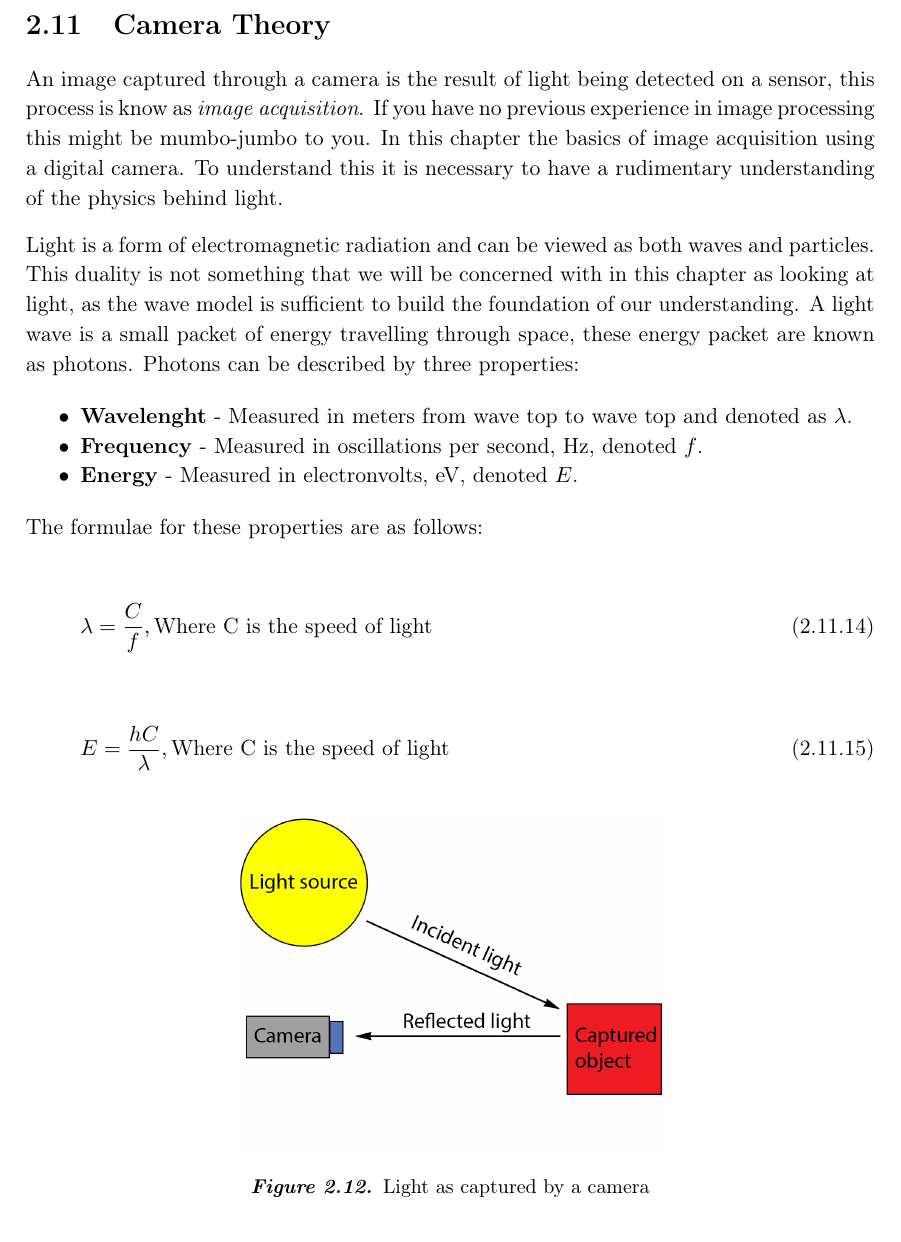
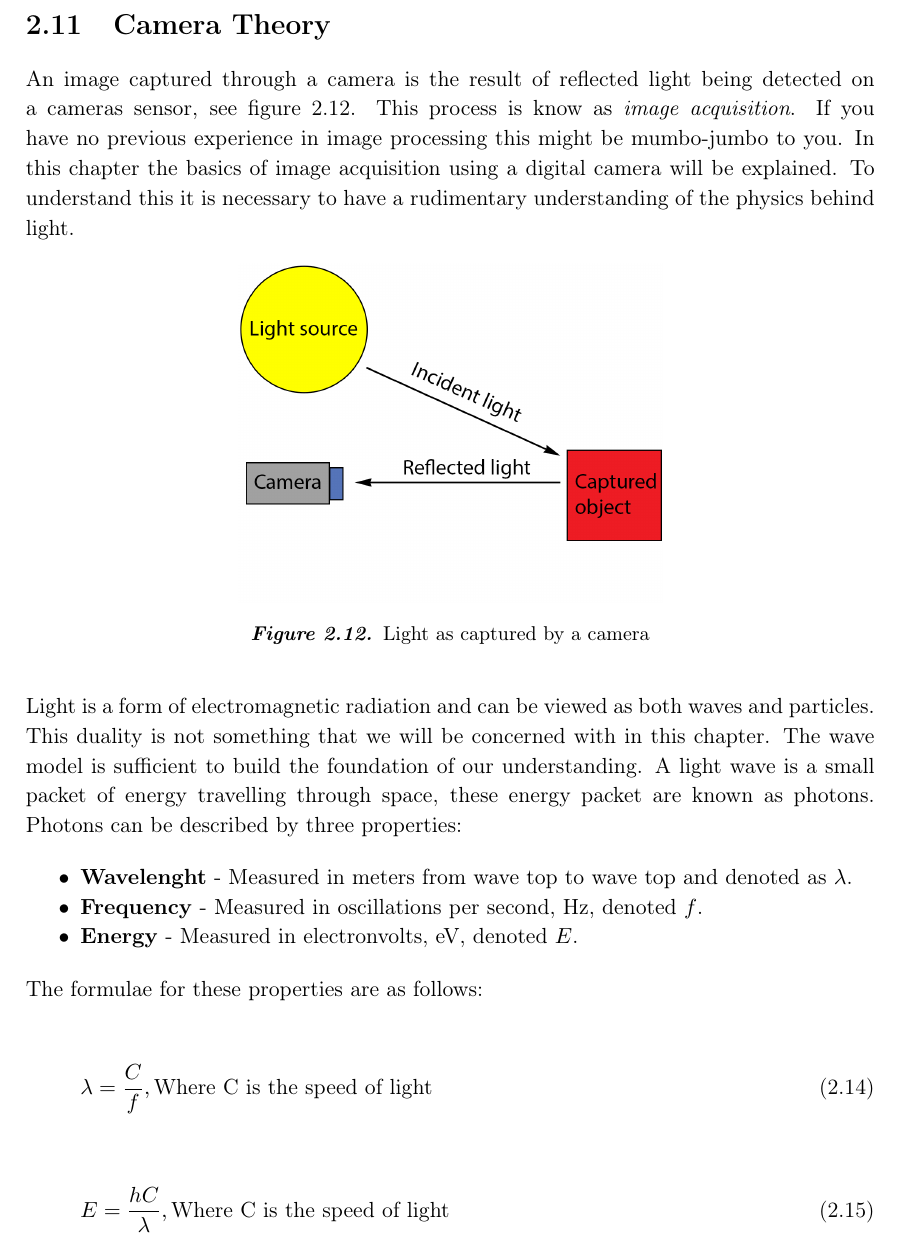
Before and after one commit to Wikzo/MagicCanvas_MedialogyP3_2012, a LaTeX thesis (Report/master.tex, which reads Report/camera_theory.tex): part of page 26 of 30, cut so that both start at the same text. Compiled offline with pdfLaTeX.

Commit message:
camera theory

```diff
--- a/Report/camera_theory.tex
+++ b/Report/camera_theory.tex
@@ -1,8 +1,15 @@
 \section{Camera Theory}
 
-An image captured through a camera is the result of light being detected on a sensor, this process is know as \textit{image acquisition}. If you have no previous experience in image processing this might be mumbo-jumbo to you. In this chapter the basics of image acquisition using a digital camera. To understand this it is necessary to have a rudimentary understanding of the physics behind light.
+An image captured through a camera is the result of reflected light being detected on a cameras sensor, see figure \ref{fig:light_cam}. This process is know as \textit{image acquisition}. If you have no previous experience in image processing this might be mumbo-jumbo to you. In this chapter the basics of image acquisition using a digital camera will be explained. To understand this it is necessary to have a rudimentary understanding of the physics behind light.
 
-Light is a form of electromagnetic radiation and can be viewed as both waves and particles. This duality is not something that we will be concerned with in this chapter as looking at light, as the wave model is sufficient to build the foundation of our understanding. A light wave is a small packet of energy travelling through space, these energy packet are known as photons. Photons can be described by three properties:
+\begin{figure}[htbp]
+\centering
+\includegraphics[width=0.5\textwidth]{Pictures/Theory/light_from_sun.png}
+\caption{Light as captured by a camera}
+\label{fig:light_cam}
+\end{figure}
+
+Light is a form of electromagnetic radiation and can be viewed as both waves and particles. This duality is not something that we will be concerned with in this chapter. The wave model is sufficient to build the foundation of our understanding. A light wave is a small packet of energy travelling through space, these energy packet are known as photons. Photons can be described by three properties:
 
 \begin{itemize}
 \item \textbf{Wavelenght} - Measured in meters from wave top to wave top and denoted as $\lambda$.
@@ -15,20 +22,11 @@ The formulae for these properties are as follows:
 \begin{align}
 \centering
 \lambda = \frac{C}{f}, \text{Where C is the speed of light}
-\numberwithin{equation}{section}
 \label{eq:wavelenght}
 \end{align}
 
 \begin{align}
 \centering
 E = \frac{hC}{\lambda}, \text{Where C is the speed of light}
-\numberwithin{equation}{section}
 \label{eq:e_v}
 \end{align}
-
-\begin{figure}[htbp]
-\centering
-\includegraphics[width=0.5\textwidth]{Pictures/Theory/light_from_sun.png}
-\caption{Light as captured by a camera}
-\label{fig:light_cam}
-\end{figure}
```
